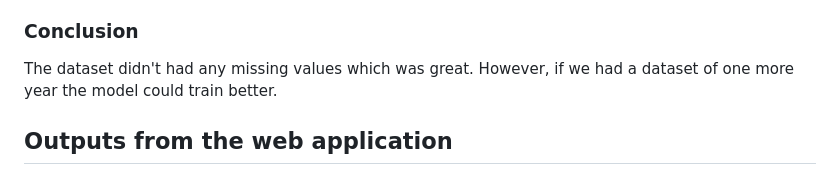
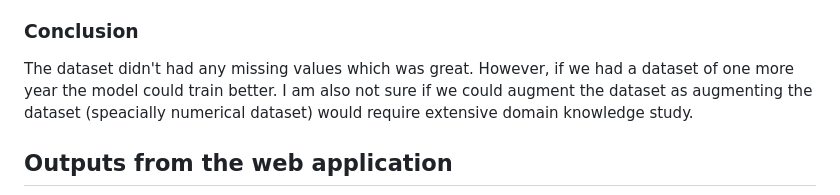
Before and after one commit to rishav-karanjit/Receipt-Prediction, a Markdown page: README.md, the part around the change. GitHub-like rendering.

```diff
--- a/README.md
+++ b/README.md
@@ -74,7 +74,7 @@ What didn't go well with reasons
 
 ### Conclusion
 
-The dataset didn't had any missing values which was great. However, if we had a dataset of one more year the model could train better.
+The dataset didn't had any missing values which was great. However, if we had a dataset of one more year the model could train better. I am also not sure if we could augment the dataset as augmenting the dataset (speacially numerical dataset) would require extensive domain knowledge study.
 
 ## Outputs from the web application
 
```
